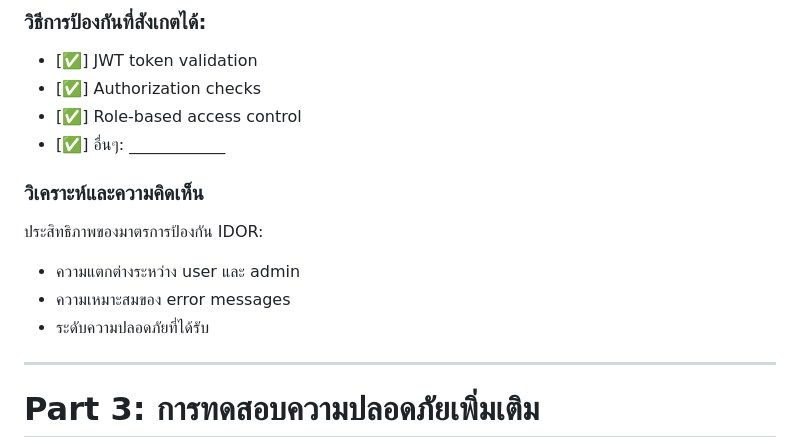
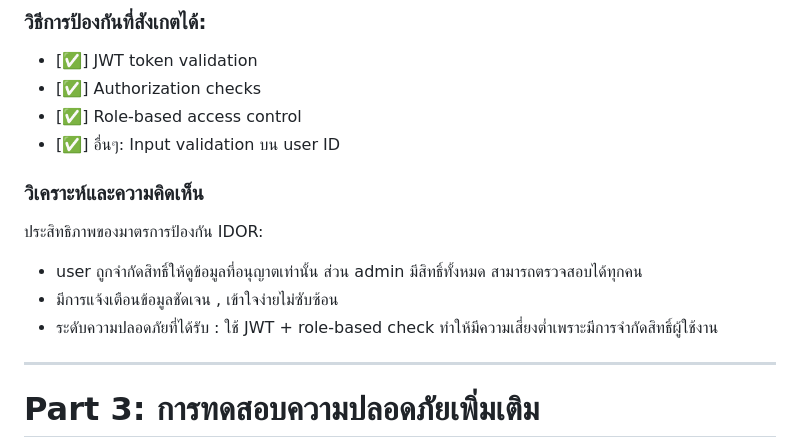
Before and after one commit to se-Rocket-Dev/LAB3-Hands-on-Security-Testing-Implementation, a Markdown page: README.md, the part around the change. GitHub-like rendering.

```diff
--- a/README.md
+++ b/README.md
@@ -283,13 +283,13 @@ Secure: มี HTML encoding + sanitization โค้ดอันตรายจ
 - [✅] JWT token validation
 - [✅] Authorization checks
 - [✅] Role-based access control
-- [✅] อื่นๆ: ____________
+- [✅] อื่นๆ: Input validation บน user ID
 
 ### วิเคราะห์และความคิดเห็น
 ประสิทธิภาพของมาตรการป้องกัน IDOR:
-- ความแตกต่างระหว่าง user และ admin
-- ความเหมาะสมของ error messages
-- ระดับความปลอดภัยที่ได้รับ
+- user ถูกจำกัดสิทธิ์ให้ดูข้อมูลที่อนุญาตเท่านั้น ส่วน admin มีสิทธิ์ทั้งหมด สามารถตรวจสอบได้ทุกคน
+- มีการแจ้งเตือนข้อมูลชัดเจน , เข้าใจง่ายไม่ซับซ้อน
+- ระดับความปลอดภัยที่ได้รับ : ใช้ JWT + role-based check ทำให้มีความเสี่ยงต่ำเพราะมีการจำกัดสิทธิ์ผู้ใช้งาน
 
 ---
 
```
